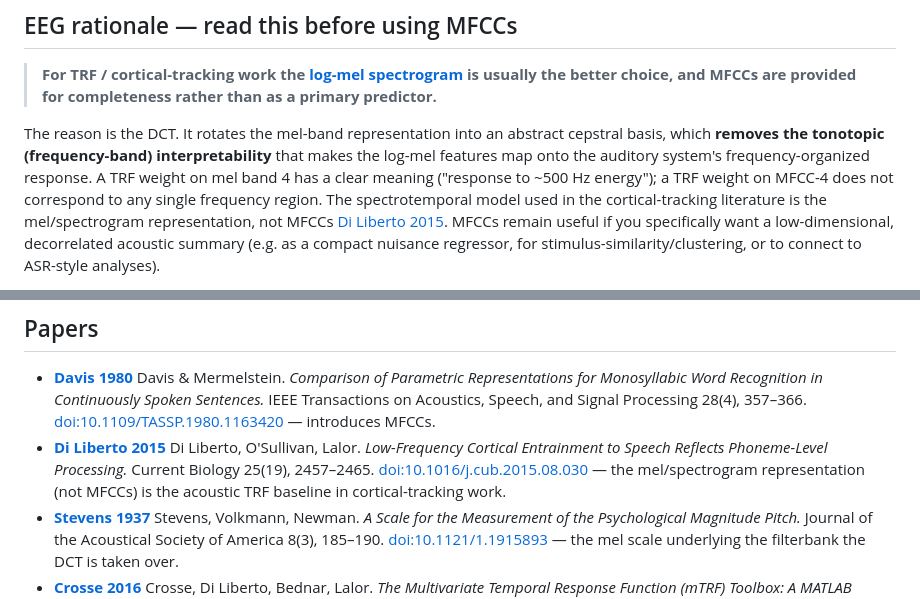
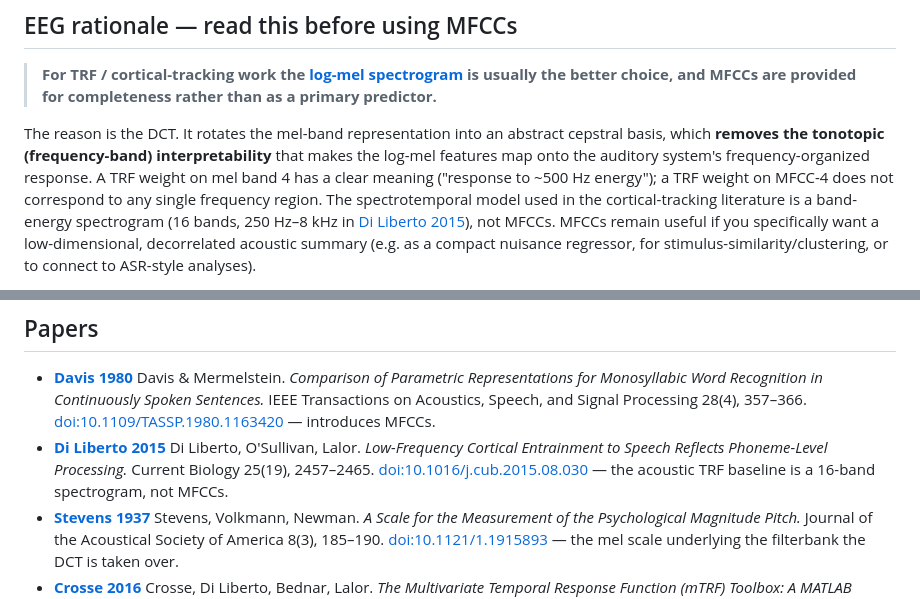
Before and after one commit to edneuro/SENSI-Speech-Features, a Markdown page: docs/features/acoustic_mfcc.md, 2 parts joined by grey strips. GitHub-like rendering.

```diff
--- a/docs/features/acoustic_mfcc.md
+++ b/docs/features/acoustic_mfcc.md
@@ -43,8 +43,8 @@ interpretability** that makes the log-mel features map onto the auditory
 system's frequency-organized response. A TRF weight on mel band 4 has a clear
 meaning ("response to ~500 Hz energy"); a TRF weight on MFCC-4 does not
 correspond to any single frequency region. The spectrotemporal model used in
-the cortical-tracking literature is the mel/spectrogram representation, not
-MFCCs [Di Liberto 2015]. MFCCs remain useful if you specifically want a
+the cortical-tracking literature is a band-energy spectrogram (16 bands,
+250 Hz–8 kHz in [Di Liberto 2015]), not MFCCs. MFCCs remain useful if you specifically want a
 low-dimensional, decorrelated acoustic summary (e.g. as a compact nuisance
 regressor, for stimulus-similarity/clustering, or to connect to ASR-style
 analyses).
@@ -88,7 +88,7 @@ m = mfcc(y, sr, rate=128, n_mfcc=13, n_mels=16, fmin=fmin, fmax=fmax)
 
 ## Papers
 - <a name="davis-1980"></a>**[Davis 1980]** Davis & Mermelstein. *Comparison of Parametric Representations for Monosyllabic Word Recognition in Continuously Spoken Sentences.* IEEE Transactions on Acoustics, Speech, and Signal Processing 28(4), 357–366. [doi:10.1109/TASSP.1980.1163420](https://doi.org/10.1109/TASSP.1980.1163420) — introduces MFCCs.
-- <a name="dl-2015-mfcc"></a>**[Di Liberto 2015]** Di Liberto, O'Sullivan, Lalor. *Low-Frequency Cortical Entrainment to Speech Reflects Phoneme-Level Processing.* Current Biology 25(19), 2457–2465. [doi:10.1016/j.cub.2015.08.030](https://doi.org/10.1016/j.cub.2015.08.030) — the mel/spectrogram representation (not MFCCs) is the acoustic TRF baseline in cortical-tracking work.
+- <a name="dl-2015-mfcc"></a>**[Di Liberto 2015]** Di Liberto, O'Sullivan, Lalor. *Low-Frequency Cortical Entrainment to Speech Reflects Phoneme-Level Processing.* Current Biology 25(19), 2457–2465. [doi:10.1016/j.cub.2015.08.030](https://doi.org/10.1016/j.cub.2015.08.030) — the acoustic TRF baseline is a 16-band spectrogram, not MFCCs.
 - <a name="stevens-1937-mfcc"></a>**[Stevens 1937]** Stevens, Volkmann, Newman. *A Scale for the Measurement of the Psychological Magnitude Pitch.* Journal of the Acoustical Society of America 8(3), 185–190. [doi:10.1121/1.1915893](https://doi.org/10.1121/1.1915893) — the mel scale underlying the filterbank the DCT is taken over.
 - <a name="crosse-2016-mfcc"></a>**[Crosse 2016]** Crosse, Di Liberto, Bednar, Lalor. *The Multivariate Temporal Response Function (mTRF) Toolbox: A MATLAB Toolbox for Relating Neural Signals to Continuous Stimuli.* Frontiers in Human Neuroscience 10, 604. [doi:10.3389/fnhum.2016.00604](https://doi.org/10.3389/fnhum.2016.00604) — spectrogram of 16 log-spaced bands (250 Hz–8 kHz) as the multivariate TRF example.
 
```
Also changed, not shown: docs/features/acoustic_logmel.md (+7 -5 lines), docs/features/lexical_norms.md (+6 -4 lines).
